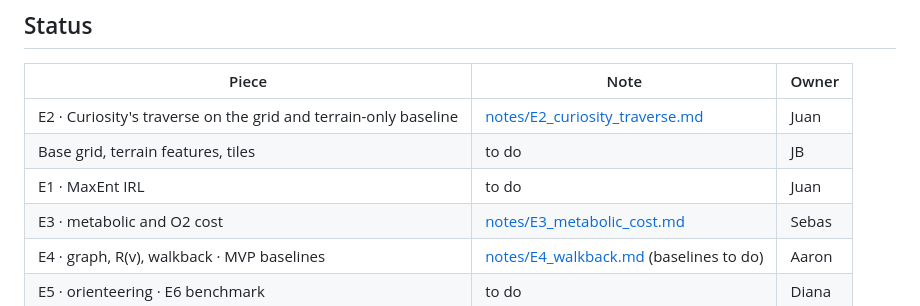
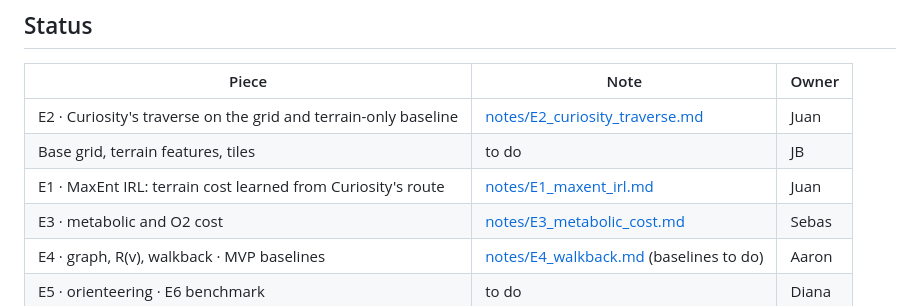
Before and after one commit to JuanCorredor2023/martian-map, a Markdown page: paper/README.md, the part around the change. GitHub-like rendering.

```diff
--- a/paper/README.md
+++ b/paper/README.md
@@ -28,7 +28,7 @@ Besides the demo, the team will submit a scientific paper. This folder collects
 |---|---|---|
 | E2 · Curiosity's traverse on the grid and terrain-only baseline | [notes/E2_curiosity_traverse.md](notes/E2_curiosity_traverse.md) | Juan |
 | Base grid, terrain features, tiles | to do | JB |
-| E1 · MaxEnt IRL | to do | Juan |
+| E1 · MaxEnt IRL: terrain cost learned from Curiosity's route | [notes/E1_maxent_irl.md](notes/E1_maxent_irl.md) | Juan |
 | E3 · metabolic and O2 cost | [notes/E3_metabolic_cost.md](notes/E3_metabolic_cost.md) | Sebas |
 | E4 · graph, R(v), walkback · MVP baselines | [notes/E4_walkback.md](notes/E4_walkback.md) (baselines to do) | Aaron |
 | E5 · orienteering · E6 benchmark | to do | Diana |
```
Also changed, not shown: paper/notes/E1_maxent_irl.md (added, +157 -0 lines), paper/references.md (+5 -0 lines), src/ml/README.md (+38 -1 lines), paper/figures/e1_fig1_toy_check.png (added), paper/figures/e1_fig2_scales.png (added), paper/figures/e1_fig3_validation.png (added), paper/figures/e1_fig4_whole_box_routes.png (added), 2 other files.
